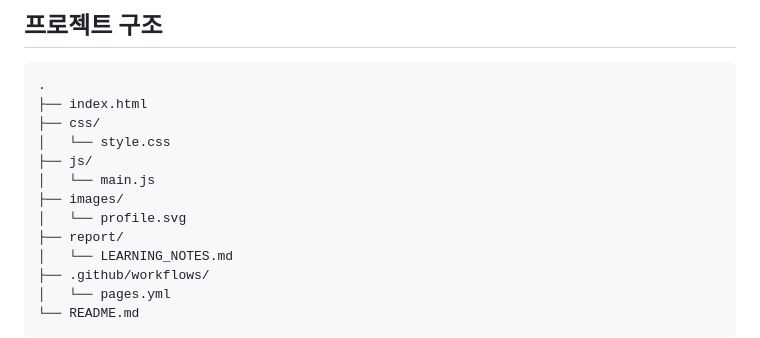
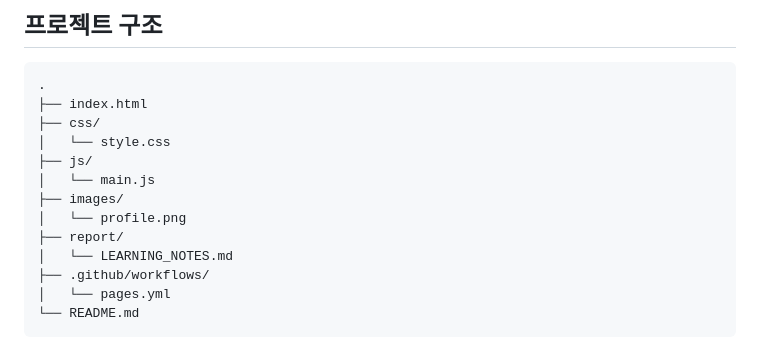
Before and after one commit to seaweedsoup98/codyssey_B1-1, a Markdown page: README.md, the part around the change. GitHub-like rendering.

Commit message:
Update profile image documentation

```diff
--- a/README.md
+++ b/README.md
@@ -29,7 +29,7 @@
 ├── js/
 │   └── main.js
 ├── images/
-│   └── profile.svg
+│   └── profile.png
 ├── report/
 │   └── LEARNING_NOTES.md
 ├── .github/workflows/
```
